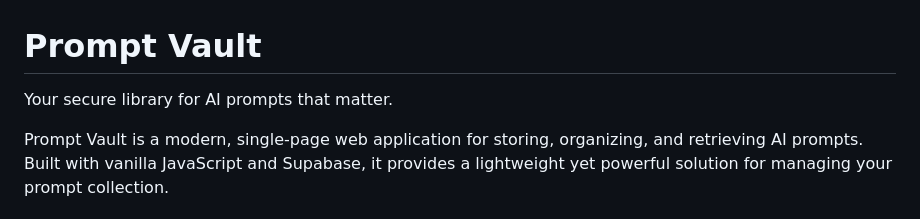
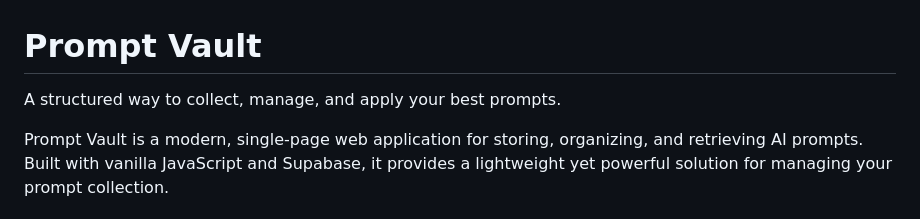
Before and after one commit to The-Ruffian-Collective/promptvault, a Markdown page: README.md, the part around the change. Rendered like a GitHub page.

Commit message:
Update README to improve project description

```diff
--- a/README.md
+++ b/README.md
@@ -1,6 +1,6 @@
 # Prompt Vault
 
-Your secure library for AI prompts that matter.
+A structured way to collect, manage, and apply your best prompts.
 
 Prompt Vault is a modern, single-page web application for storing, organizing, and retrieving AI prompts. Built with vanilla JavaScript and Supabase, it provides a lightweight yet powerful solution for managing your prompt collection.
 
```
